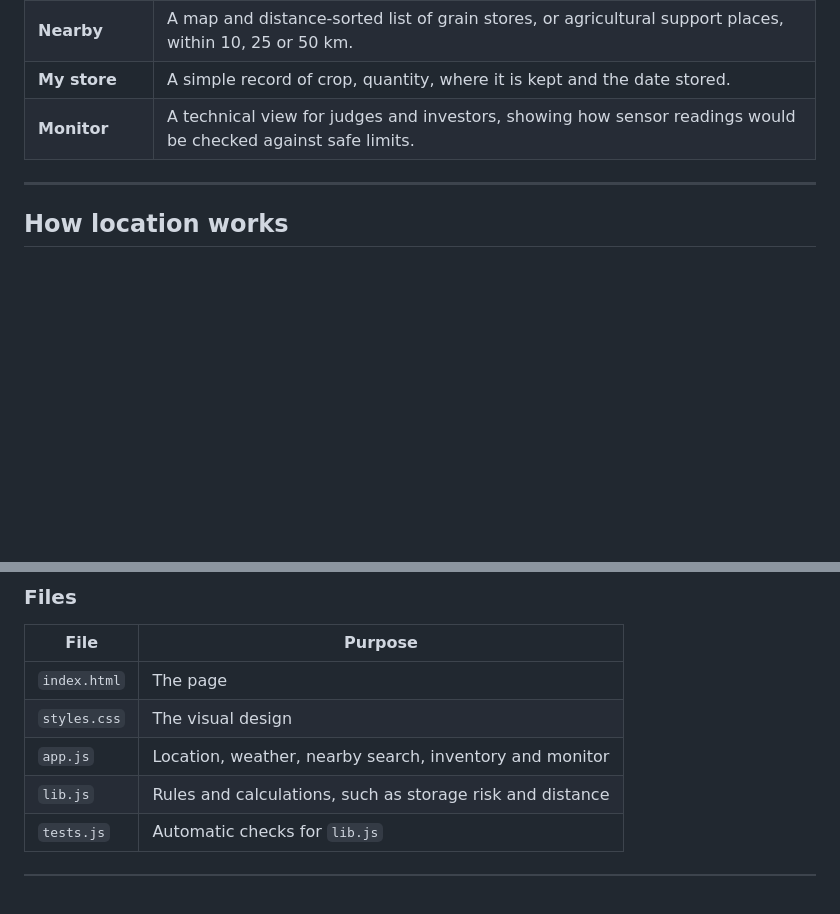
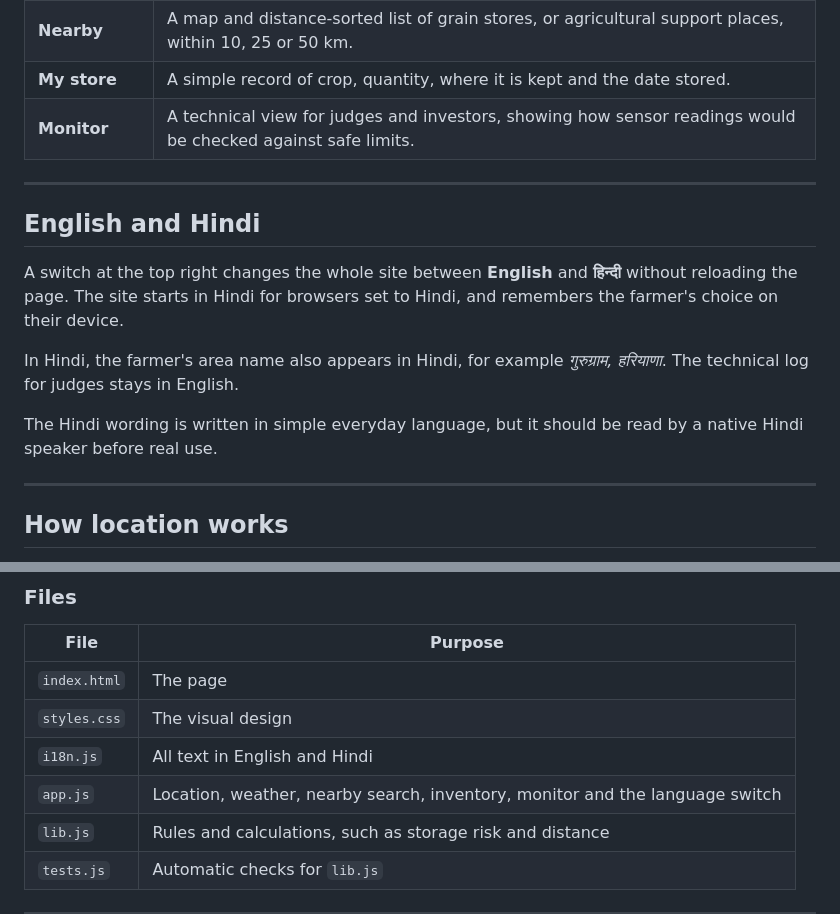
Before and after one commit to BRAHMICSE301/grainguard-prototype, a Markdown page: README.md, 2 parts joined by grey strips. Drawn GitHub-style; blank space fills up the shorter version.

Commit message:
Enhance README with language switch and file updates
Added a section about language switching between English and Hindi, and updated file descriptions in the README.

```diff
--- a/README.md
+++ b/README.md
@@ -24,6 +24,16 @@ After harvest, grain is often lost to **damp, mould and insects**. Most of this
 | **Nearby** | A map and distance-sorted list of grain stores, or agricultural support places, within 10, 25 or 50 km. |
 | **My store** | A simple record of crop, quantity, where it is kept and the date stored. |
 | **Monitor** | A technical view for judges and investors, showing how sensor readings would be checked against safe limits. |
+
+---
+
+## English and Hindi
+
+A switch at the top right changes the whole site between **English** and **हिन्दी** without reloading the page. The site starts in Hindi for browsers set to Hindi, and remembers the farmer's choice on their device.
+
+In Hindi, the farmer's area name also appears in Hindi, for example *गुरुग्राम, हरियाणा*. The technical log for judges stays in English.
+
+The Hindi wording is written in simple everyday language, but it should be read by a native Hindi speaker before real use.
 
 ---
 
@@ -85,7 +95,8 @@ HTML, CSS and JavaScript. No framework, no build step and no API keys.
 |---|---|
 | `index.html` | The page |
 | `styles.css` | The visual design |
-| `app.js` | Location, weather, nearby search, inventory and monitor |
+| `i18n.js` | All text in English and Hindi |
+| `app.js` | Location, weather, nearby search, inventory, monitor and the language switch |
 | `lib.js` | Rules and calculations, such as storage risk and distance |
 | `tests.js` | Automatic checks for `lib.js` |
 
```
